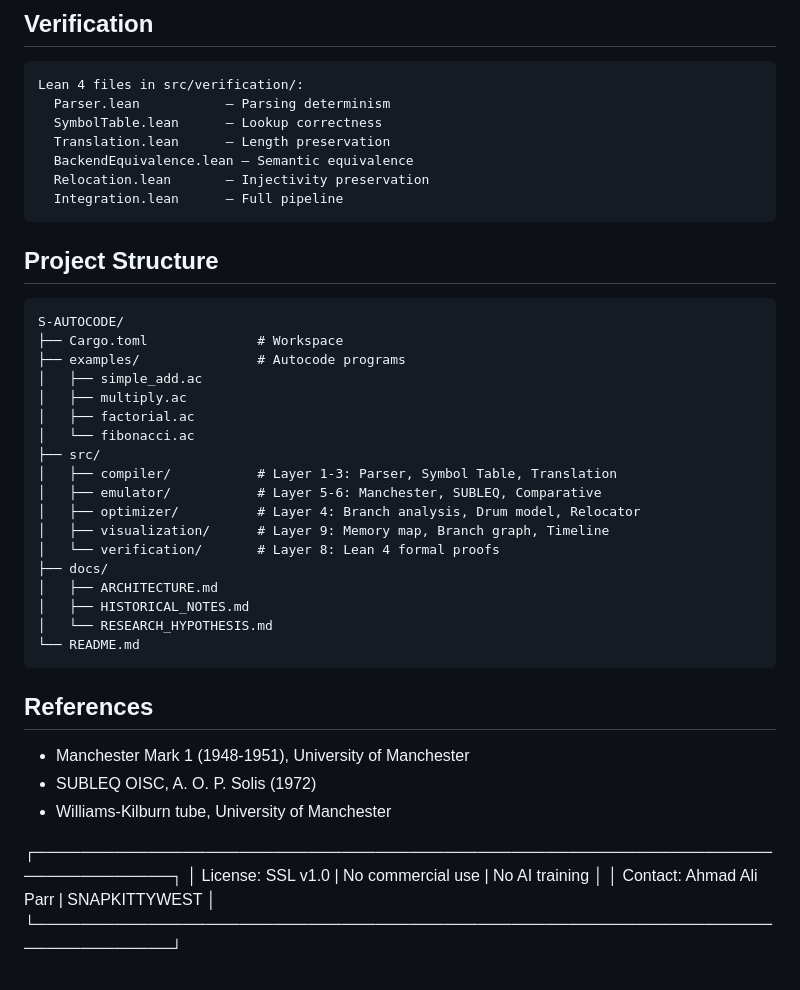
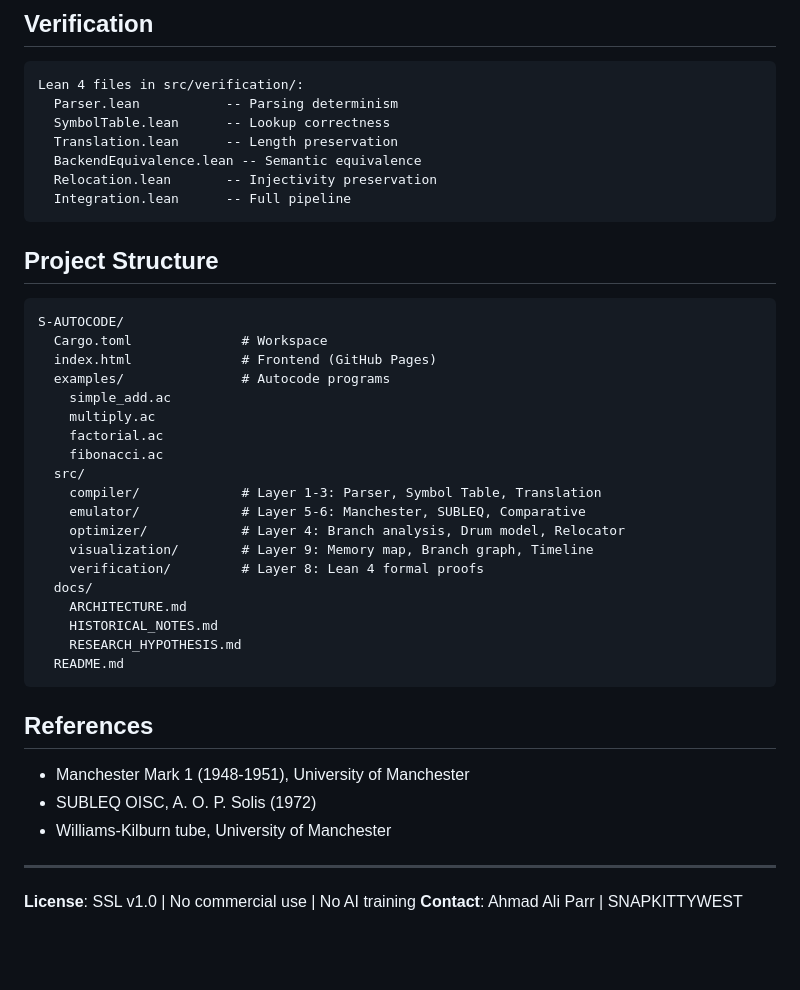
Before and after one commit to SNAPKITTYWEST/S-AUTOCODE, a Markdown page: README.md, the part around one of its changes. Drawn GitHub-style; blank space fills up the shorter version.

````diff
--- a/README.md
+++ b/README.md
@@ -105,35 +105,36 @@ cargo test --workspace         # Run all tests
 
 ```
 Lean 4 files in src/verification/:
-  Parser.lean           — Parsing determinism
-  SymbolTable.lean      — Lookup correctness
-  Translation.lean      — Length preservation
-  BackendEquivalence.lean — Semantic equivalence
-  Relocation.lean       — Injectivity preservation
-  Integration.lean      — Full pipeline
+  Parser.lean           -- Parsing determinism
+  SymbolTable.lean      -- Lookup correctness
+  Translation.lean      -- Length preservation
+  BackendEquivalence.lean -- Semantic equivalence
+  Relocation.lean       -- Injectivity preservation
+  Integration.lean      -- Full pipeline
 ```
 
 ## Project Structure
 
 ```
 S-AUTOCODE/
-├── Cargo.toml              # Workspace
-├── examples/               # Autocode programs
-│   ├── simple_add.ac
-│   ├── multiply.ac
-│   ├── factorial.ac
-│   └── fibonacci.ac
-├── src/
-│   ├── compiler/           # Layer 1-3: Parser, Symbol Table, Translation
-│   ├── emulator/           # Layer 5-6: Manchester, SUBLEQ, Comparative
-│   ├── optimizer/          # Layer 4: Branch analysis, Drum model, Relocator
-│   ├── visualization/      # Layer 9: Memory map, Branch graph, Timeline
-│   └── verification/       # Layer 8: Lean 4 formal proofs
-├── docs/
-│   ├── ARCHITECTURE.md
-│   ├── HISTORICAL_NOTES.md
-│   └── RESEARCH_HYPOTHESIS.md
-└── README.md
+  Cargo.toml              # Workspace
+  index.html              # Frontend (GitHub Pages)
+  examples/               # Autocode programs
+    simple_add.ac
+    multiply.ac
+    factorial.ac
+    fibonacci.ac
+  src/
+    compiler/             # Layer 1-3: Parser, Symbol Table, Translation
+    emulator/             # Layer 5-6: Manchester, SUBLEQ, Comparative
+    optimizer/            # Layer 4: Branch analysis, Drum model, Relocator
+    visualization/        # Layer 9: Memory map, Branch graph, Timeline
+    verification/         # Layer 8: Lean 4 formal proofs
+  docs/
+    ARCHITECTURE.md
+    HISTORICAL_NOTES.md
+    RESEARCH_HYPOTHESIS.md
+  README.md
 ```
 
 ## References
@@ -142,7 +143,7 @@ S-AUTOCODE/
 - SUBLEQ OISC, A. O. P. Solis (1972)
 - Williams-Kilburn tube, University of Manchester
 
-┌──────────────────────────────────────────────────────────────────────────────┐
-│  License: SSL v1.0 | No commercial use | No AI training                     │
-│  Contact: Ahmad Ali Parr | SNAPKITTYWEST                                     │
-└──────────────────────────────────────────────────────────────────────────────┘
+---
+
+**License**: SSL v1.0 | No commercial use | No AI training
+**Contact**: Ahmad Ali Parr | SNAPKITTYWEST
````
Also changed, not shown: other parts of README.md (+31 -31 lines).
